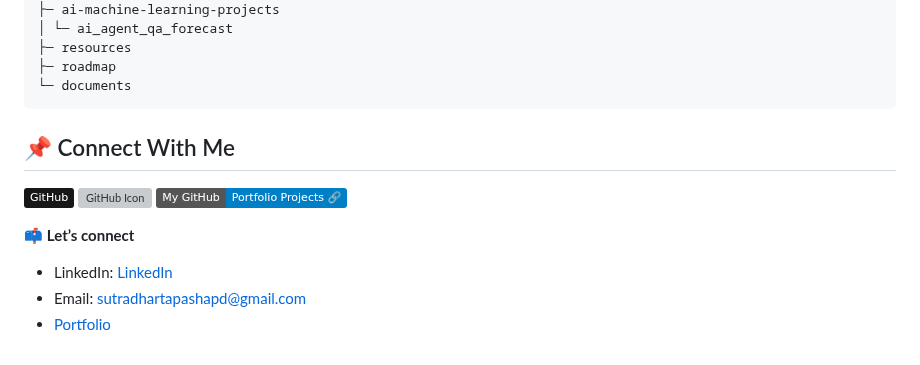
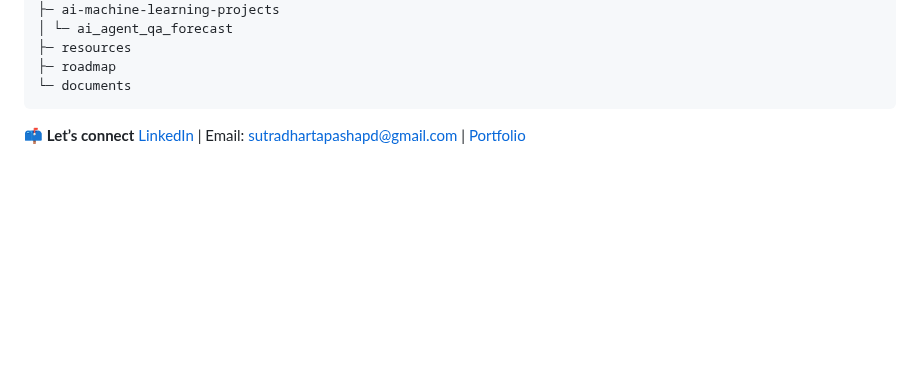
Before and after one commit to tapashsutradhar/tapashsutradhar, a Markdown page: README.md, the part around the change. Rendered like a GitHub page; badges without logos; blank space fills up the shorter version; grey boxes are pictures that could not be loaded.

```diff
--- a/README.md
+++ b/README.md
@@ -83,7 +83,7 @@ I focus on **business impact**, not just models or code:
 - Improved inventory planning accuracy by **30%**
 - Reduced loan default risk by **35%**
 - Enabled real-time analytics and ML workflows
--->
+
 
 
 
@@ -92,8 +92,6 @@ I focus on **business impact**, not just models or code:
 [![GitHub Link](https://img.shields.io/badge/-GitHub-181717?style=flat&logo=github&logoColor=white)](https://github.com/tapashsutradhar)
 [![GitHub Icon](https://camo.githubusercontent.com/3418ba3754faddfb88c5cbdc94c31ad670fc693c8caa59bc2806c9836acc04e4/68747470733a2f2f617765736f6d652e72652f62616467652e737667)](LINK)
 [![GitHub Icon](https://img.shields.io/badge/My_GitHub-Portfolio_Projects_🔗-blue)](https://github.com/tapashsutradhar/portfolio-project)
-
+-->
 📫 **Let’s connect**
-- LinkedIn: [LinkedIn](https://www.linkedin.com/in/tapashsutradhar/)
-- Email: sutradhartapashapd@gmail.com
-- [Portfolio](https://tapashsutradhar.github.io/portfolio/)
+[LinkedIn](https://www.linkedin.com/in/tapashsutradhar/) | Email: sutradhartapashapd@gmail.com | [Portfolio](https://tapashsutradhar.github.io/portfolio/)
```
